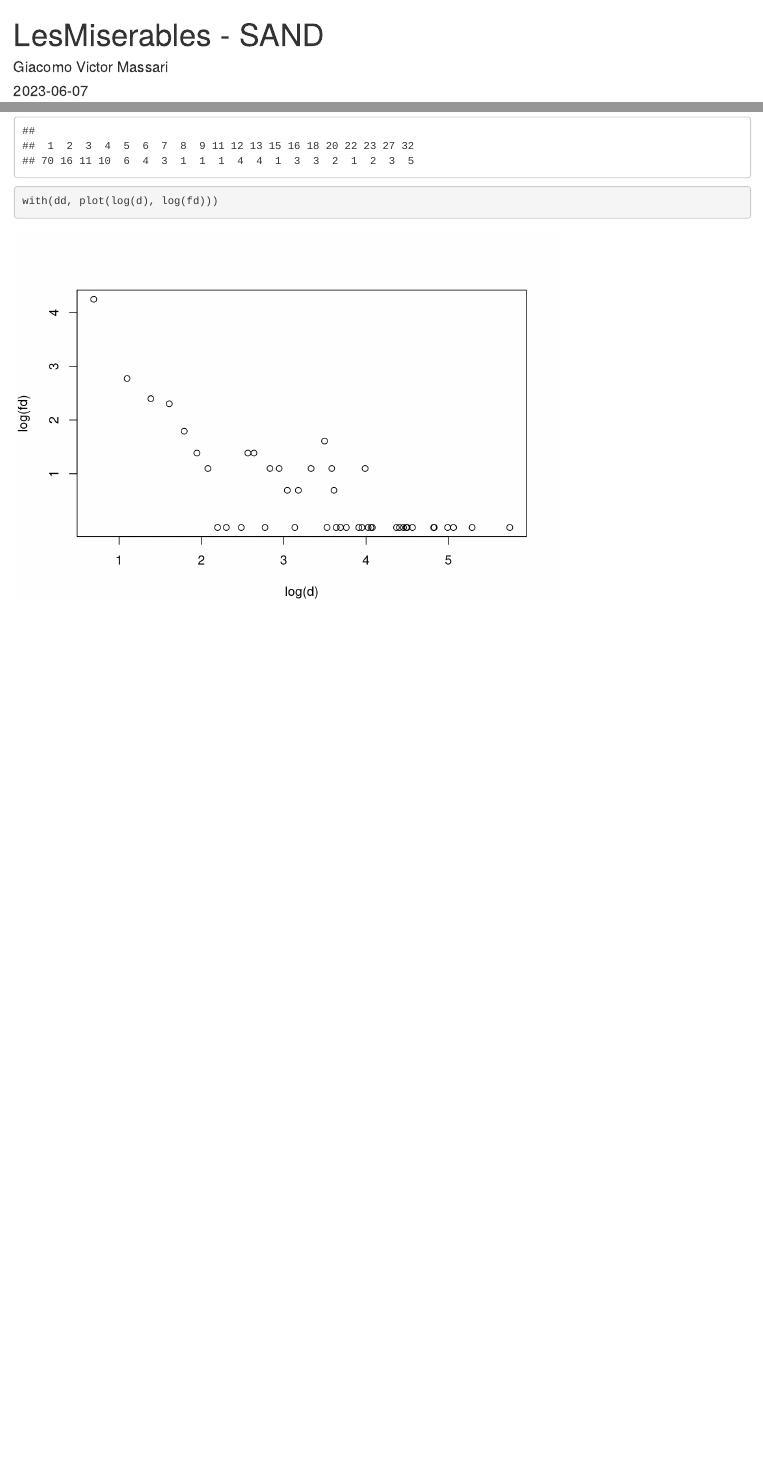
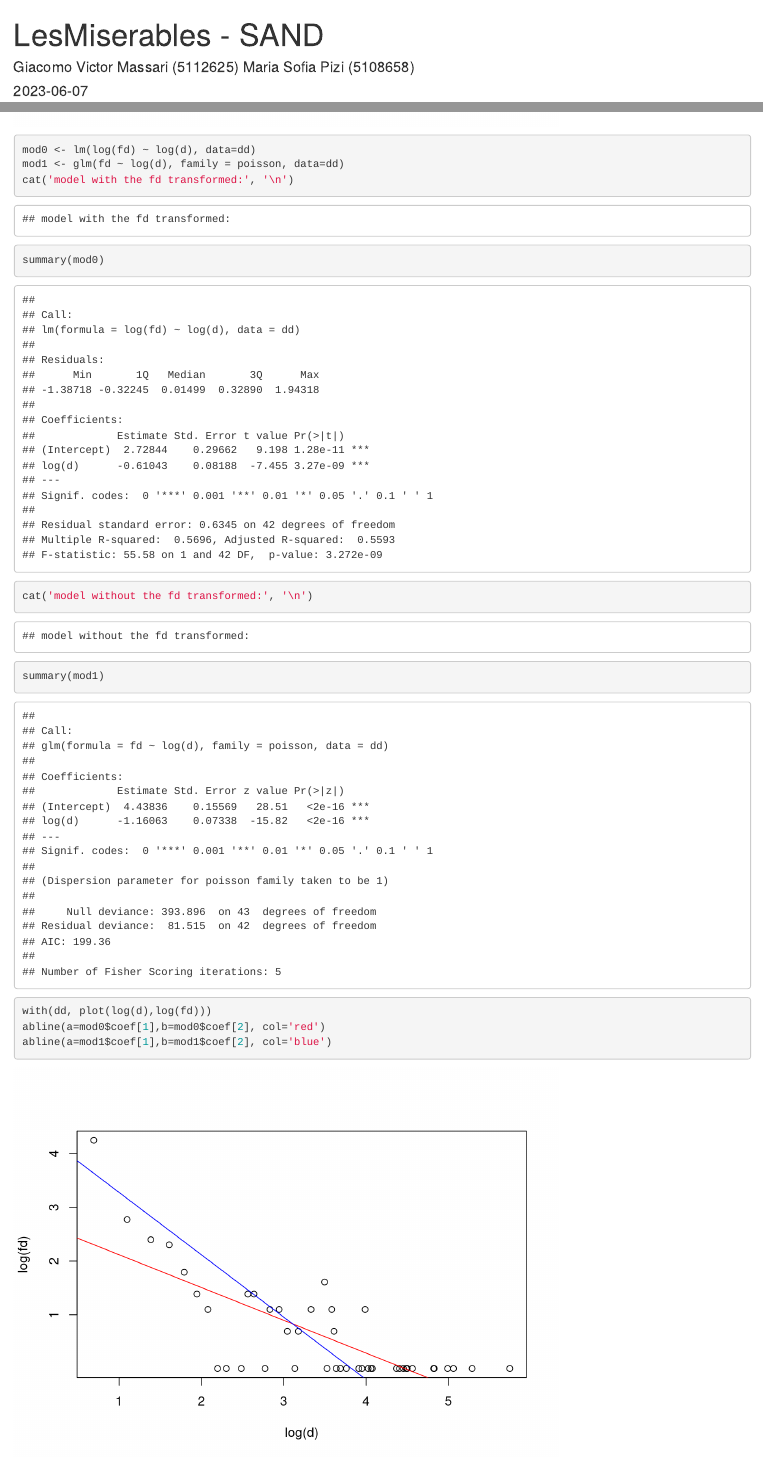
Before and after one commit to gvector/LesMiserables, an R Markdown document (LesMiserables.Rmd): the page in a window 1100 px wide, from its top, and a second part further down, joined at a grey line. Rendered offline with R 4.5, knitr and Pandoc, with nearby package versions; code that draws random numbers runs with fixed seeds of ours.

Commit message:
padre nostro

````diff
--- a/LesMiserables.Rmd
+++ b/LesMiserables.Rmd
@@ -1,6 +1,6 @@
 ---
 title: "LesMiserables - SAND"
-author: "Giacomo Victor Massari"
+author: "Giacomo Victor Massari (5112625) Maria Sofia Pizi (5108658)"
 date: "`r Sys.Date()`"
 output: html_document
 ---
@@ -101,0 +104,12 @@
+mod0 <- lm(log(fd) ~ log(d), data=dd)
+mod1 <- glm(fd ~ log(d), family = poisson, data=dd)
+cat('model with the fd transformed:', '\n')
+summary(mod0)
+cat('model without the fd transformed:', '\n')
+summary(mod1)
+```
+```{r}
+with(dd, plot(log(d),log(fd)))
+abline(a=mod0$coef[1],b=mod0$coef[2], col='red')
+abline(a=mod1$coef[1],b=mod1$coef[2], col='blue')
+```
````
Also changed, not shown: LesMiserables.Rmd (6 more changed lines).
